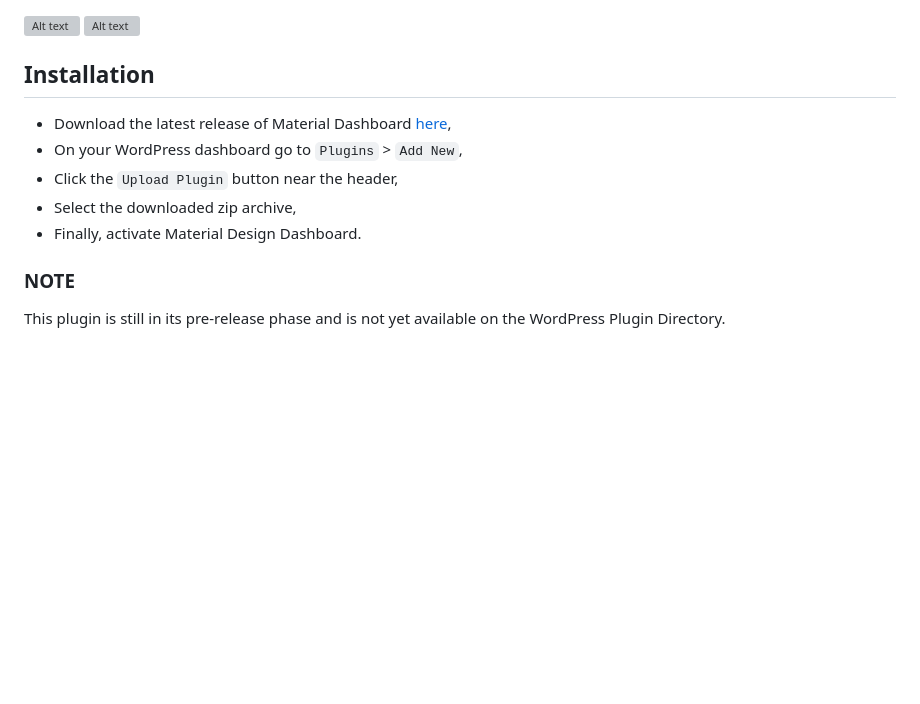
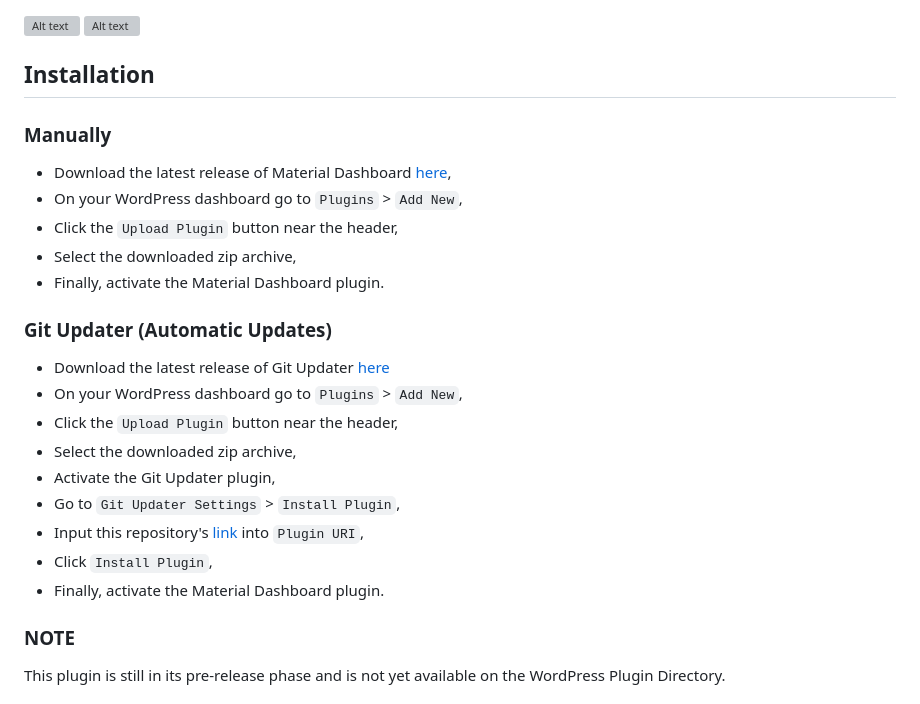
Before and after one commit to fatihbalsoy/material-board, a Markdown page: README.md, the part around the change. Rendered like a GitHub page; blank space fills up the shorter version; grey boxes are pictures that could not be loaded.

Commit message:
Update README.md
Added instructions for automatic updates.

```diff
--- a/README.md
+++ b/README.md
@@ -14,11 +14,25 @@ The Material Dashboard plugin for WordPress updates the appearance of your site'
 
 ## Installation
 
+### Manually
+
 - Download the latest release of Material Dashboard [here](https://github.com/fatihbalsoy/wp-material-design/releases/),
 - On your WordPress dashboard go to `Plugins` > `Add New`,
 - Click the `Upload Plugin` button near the header,
 - Select the downloaded zip archive,
-- Finally, activate Material Design Dashboard.
+- Finally, activate the Material Dashboard plugin.
+
+### Git Updater (Automatic Updates)
+
+- Download the latest release of Git Updater [here](https://git-updater.com/git-updater/)
+- On your WordPress dashboard go to `Plugins` > `Add New`,
+- Click the `Upload Plugin` button near the header,
+- Select the downloaded zip archive,
+- Activate the Git Updater plugin,
+- Go to `Git Updater Settings` > `Install Plugin`,
+- Input this repository's [link](https://github.com/fatihbalsoy/wp-material-design) into `Plugin URI`,
+- Click `Install Plugin`,
+- Finally, activate the Material Dashboard plugin.
 
 ### NOTE
 
```
